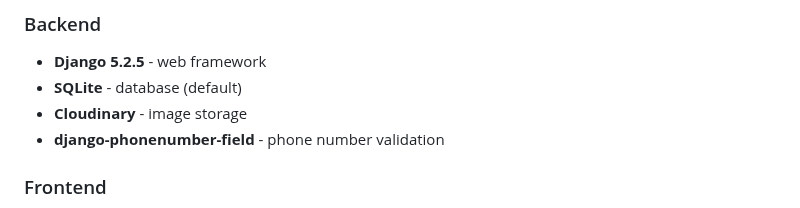
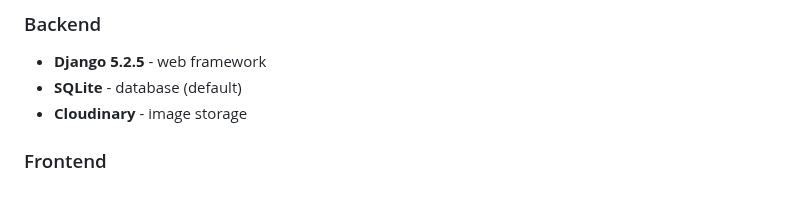
Before and after one commit to zqpiq/travel-together, a Markdown page: README.md, the part around the change. GitHub-like rendering.

```diff
--- a/README.md
+++ b/README.md
@@ -39,7 +39,6 @@
 - **Django 5.2.5** - web framework
 - **SQLite** - database (default)
 - **Cloudinary** - image storage
-- **django-phonenumber-field** - phone number validation
 
 ### Frontend
 - **Bootstrap 5** - CSS framework
```
